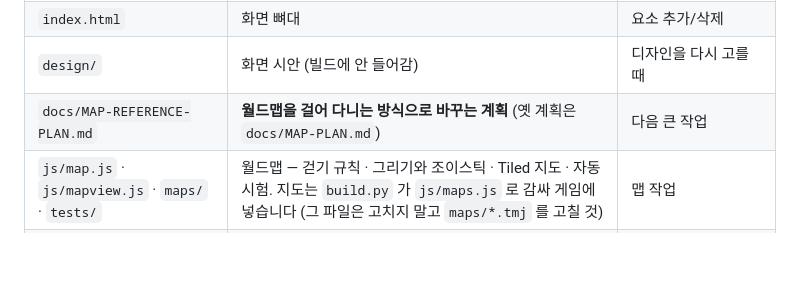
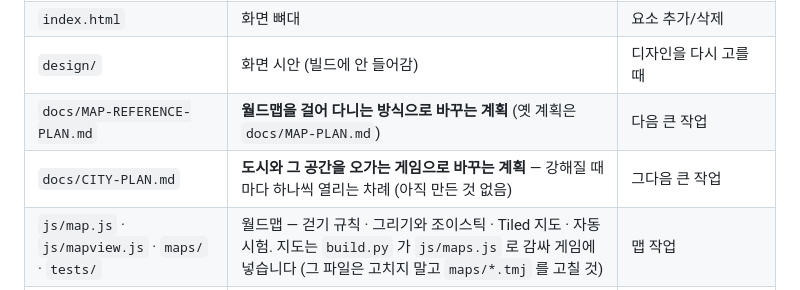
Before and after one commit to eocndeocnd/jjunsgame, a Markdown page: README.md, the part around the change. Drawn GitHub-style; blank space fills up the shorter version.

```diff
--- a/README.md
+++ b/README.md
@@ -603,6 +603,7 @@ git push
 | `index.html` | 화면 뼈대 | 요소 추가/삭제 |
 | `design/` | 화면 시안 (빌드에 안 들어감) | 디자인을 다시 고를 때 |
 | `docs/MAP-REFERENCE-PLAN.md` | **월드맵을 걸어 다니는 방식으로 바꾸는 계획** (옛 계획은 `docs/MAP-PLAN.md`) | 다음 큰 작업 |
+| `docs/CITY-PLAN.md` | **도시와 그 공간을 오가는 게임으로 바꾸는 계획** — 강해질 때마다 하나씩 열리는 차례 (아직 만든 것 없음) | 그다음 큰 작업 |
 | `js/map.js` · `js/mapview.js` · `maps/` · `tests/` | 월드맵 — 걷기 규칙 · 그리기와 조이스틱 · Tiled 지도 · 자동 시험. 지도는 `build.py` 가 `js/maps.js` 로 감싸 게임에 넣습니다 (그 파일은 고치지 말고 `maps/*.tmj` 를 고칠 것) | 맵 작업 |
 | `tools/sim.html` · `tools/sim.js` | **자동 플레이 시뮬레이터** (개발용, 빌드에 안 들어감) | 밸런스를 숫자로 확인 |
 
```
Also changed, not shown: docs/CITY-PLAN.md (added, +112 -0 lines).
